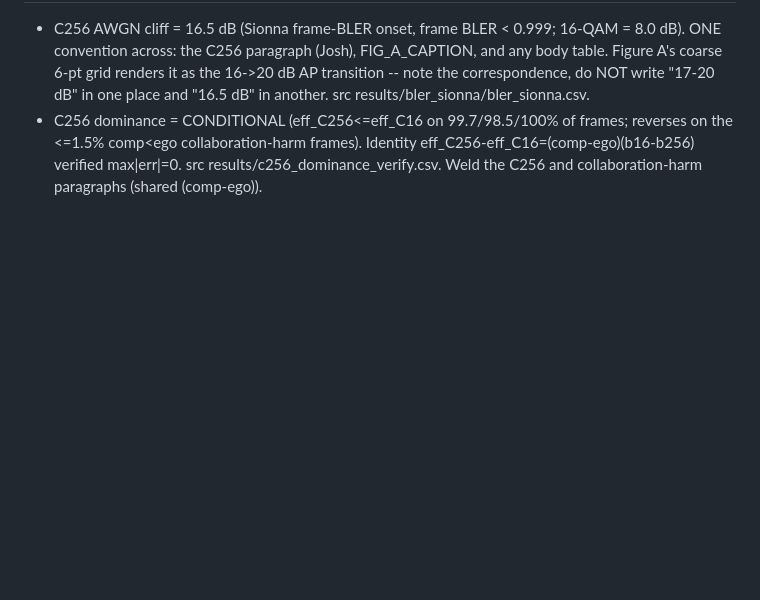
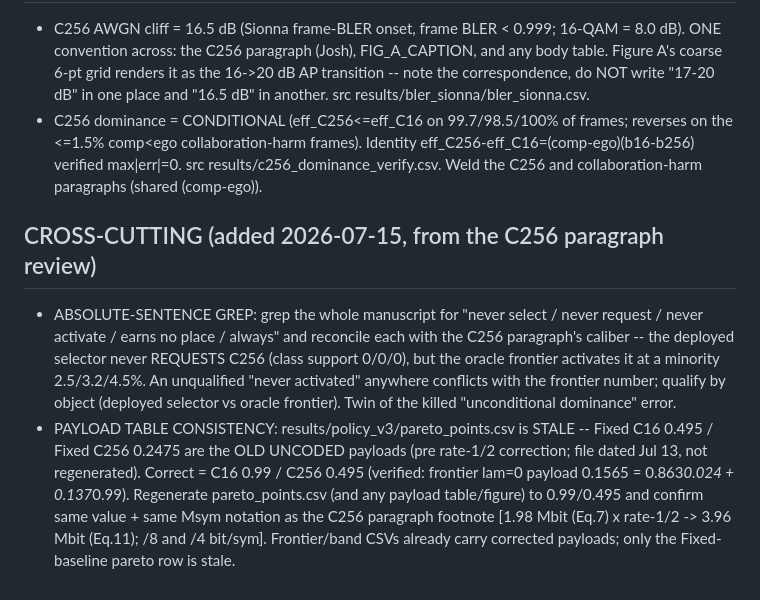
Before and after one commit to pyyue9836/ca-tosg, a Markdown page: paper1/results/PHASE_F_TEX_CHECKLIST.md, the part around the change. Rendered like a GitHub page; blank space fills up the shorter version.

```diff
--- a/paper1/results/PHASE_F_TEX_CHECKLIST.md
+++ b/paper1/results/PHASE_F_TEX_CHECKLIST.md
@@ -90,3 +90,16 @@ Y ranges 16.0-25.3% across the validate/test/Culver splits." Rounding: nearest 0
 - C256 dominance = CONDITIONAL (eff_C256<=eff_C16 on 99.7/98.5/100% of frames; reverses on the <=1.5%
   comp<ego collaboration-harm frames). Identity eff_C256-eff_C16=(comp-ego)(b16-b256) verified max|err|=0.
   src results/c256_dominance_verify.csv. Weld the C256 and collaboration-harm paragraphs (shared (comp-ego)).
+
+## CROSS-CUTTING (added 2026-07-15, from the C256 paragraph review)
+- ABSOLUTE-SENTENCE GREP: grep the whole manuscript for "never select / never request / never activate /
+  earns no place / always" and reconcile each with the C256 paragraph's caliber -- the deployed selector
+  never REQUESTS C256 (class support 0/0/0), but the oracle frontier activates it at a minority 2.5/3.2/4.5%.
+  An unqualified "never activated" anywhere conflicts with the frontier number; qualify by object (deployed
+  selector vs oracle frontier). Twin of the killed "unconditional dominance" error.
+- PAYLOAD TABLE CONSISTENCY: results/policy_v3/pareto_points.csv is STALE -- Fixed C16 0.495 / Fixed C256
+  0.2475 are the OLD UNCODED payloads (pre rate-1/2 correction; file dated Jul 13, not regenerated). Correct
+  = C16 0.99 / C256 0.495 (verified: frontier lam=0 payload 0.1565 = 0.863*0.024 + 0.137*0.99). Regenerate
+  pareto_points.csv (and any payload table/figure) to 0.99/0.495 and confirm same value + same Msym notation
+  as the C256 paragraph footnote [1.98 Mbit (Eq.7) x rate-1/2 -> 3.96 Mbit (Eq.11); /8 and /4 bit/sym].
+  Frontier/band CSVs already carry corrected payloads; only the Fixed-baseline pareto row is stale.
```
Also changed, not shown: paper1/results/JOSH_PARAGRAPHS.md (+1 -0 lines), paper1/results/PARAGRAPH_DRAFTS.md (added, +55 -0 lines).
